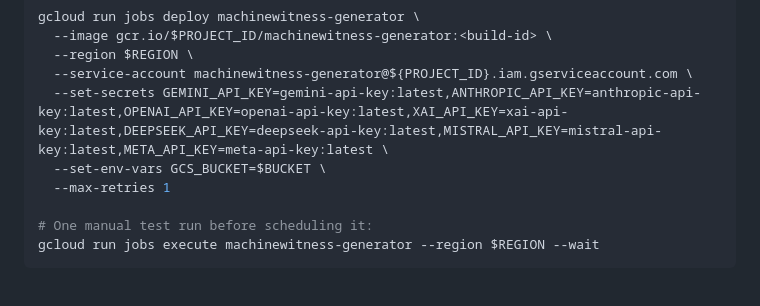
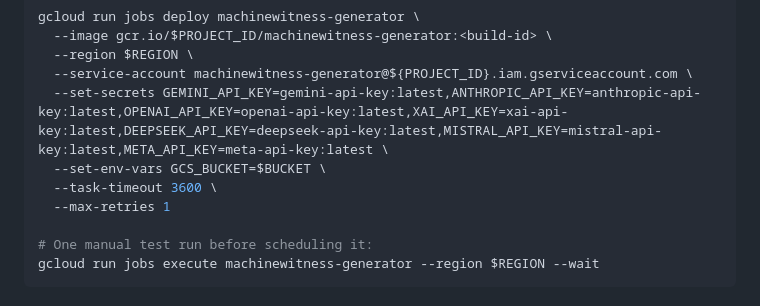
Before and after one commit to Loophole-LLC/MachineWitness, a Markdown page: BUILDING.md, the part around the change. Rendered like a GitHub page.

Commit message:
Give the generator job an hour instead of Cloud Run's 10-minute default
With seven models a full run takes about 11 minutes, so this week's run hit
the default 600-second task timeout while rendering the last piece.

Co-Authored-By: Claude Opus 5.5 <noreply@anthropic.com>

```diff
--- a/BUILDING.md
+++ b/BUILDING.md
@@ -253,6 +253,7 @@ gcloud run jobs deploy machinewitness-generator \
   --service-account machinewitness-generator@${PROJECT_ID}.iam.gserviceaccount.com \
   --set-secrets GEMINI_API_KEY=gemini-api-key:latest,ANTHROPIC_API_KEY=anthropic-api-key:latest,OPENAI_API_KEY=openai-api-key:latest,XAI_API_KEY=xai-api-key:latest,DEEPSEEK_API_KEY=deepseek-api-key:latest,MISTRAL_API_KEY=mistral-api-key:latest,META_API_KEY=meta-api-key:latest \
   --set-env-vars GCS_BUCKET=$BUCKET \
+  --task-timeout 3600 \
   --max-retries 1
 
 # One manual test run before scheduling it:
```
